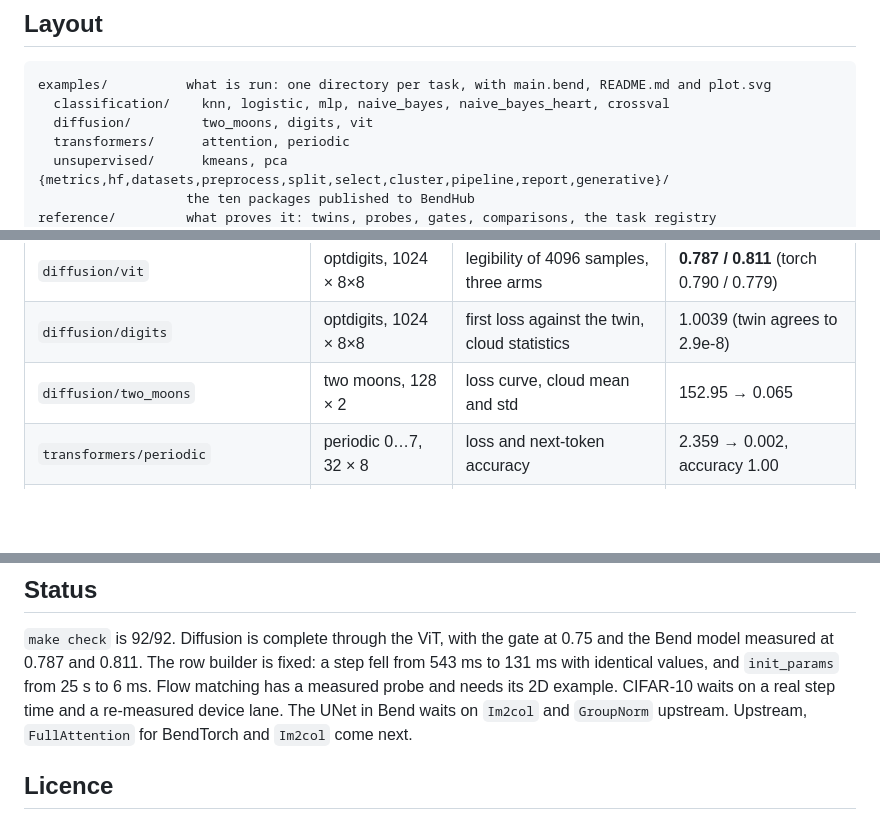
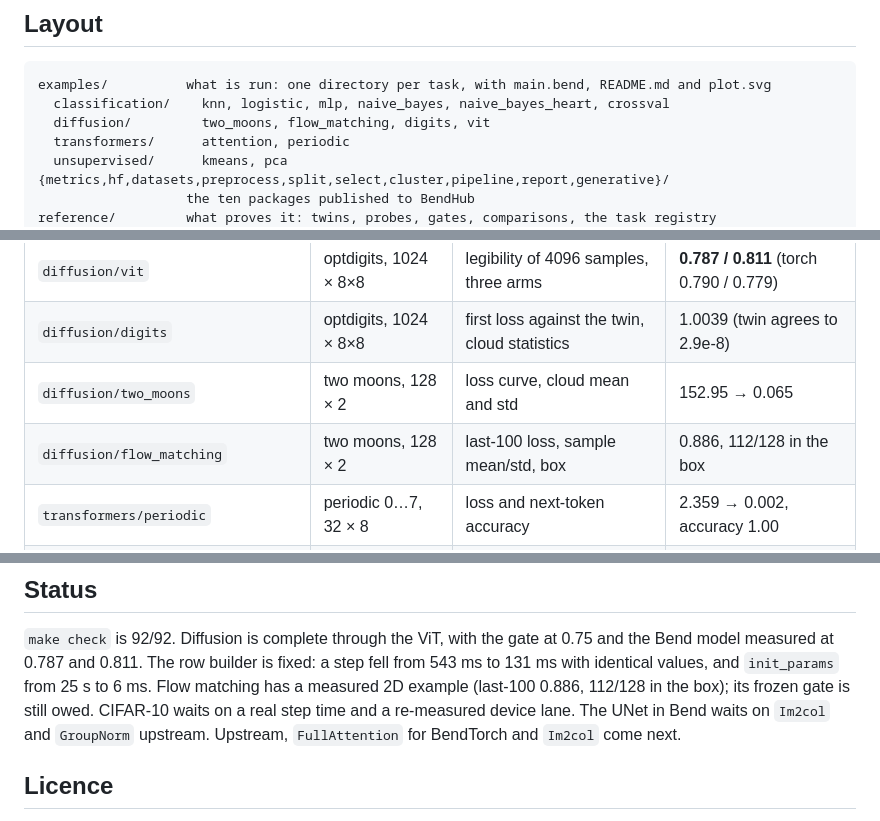
Before and after one commit to adeerkhan/MLBend, a Markdown page: README.md, 3 parts joined by grey strips. GitHub-like rendering; blank space fills up the shorter version.

Commit message:
docs: flow matching and its measured split

````diff
--- a/README.md
+++ b/README.md
@@ -51,7 +51,7 @@ is `results/compare/index.html`.
 ```
 examples/          what is run: one directory per task, with main.bend, README.md and plot.svg
   classification/    knn, logistic, mlp, naive_bayes, naive_bayes_heart, crossval
-  diffusion/         two_moons, digits, vit
+  diffusion/         two_moons, flow_matching, digits, vit
   transformers/      attention, periodic
   unsupervised/      kmeans, pca
 {metrics,hf,datasets,preprocess,split,select,cluster,pipeline,report,generative}/
@@ -91,6 +91,7 @@ and that is the slow part.
 | `diffusion/vit` | optdigits, 1024 × 8×8 | legibility of 4096 samples, three arms | **0.787 / 0.811** (torch 0.790 / 0.779) |
 | `diffusion/digits` | optdigits, 1024 × 8×8 | first loss against the twin, cloud statistics | 1.0039 (twin agrees to 2.9e-8) |
 | `diffusion/two_moons` | two moons, 128 × 2 | loss curve, cloud mean and std | 152.95 → 0.065 |
+| `diffusion/flow_matching` | two moons, 128 × 2 | last-100 loss, sample mean/std, box | 0.886, 112/128 in the box |
 | `transformers/periodic` | periodic 0…7, 32 × 8 | loss and next-token accuracy | 2.359 → 0.002, accuracy 1.00 |
 | `transformers/attention` | synthetic 4 × 8 | every output against NumPy | checksum 1.76295, Δ 3.3e-9 |
 | `classification/crossval` | iris, 150 × 4 | five stratified folds, no leakage | 0.9307 ± 0.006 (sklearn 0.9307) |
@@ -149,8 +150,9 @@ are bit-identical. The card is worth re-measuring now. The split is in
 `make check` is 92/92. Diffusion is complete through the ViT, with the gate at
 0.75 and the Bend model measured at 0.787 and 0.811. The row builder is fixed:
 a step fell from 543 ms to 131 ms with identical values, and `init_params` from
-25 s to 6 ms. Flow matching has a measured probe and needs its 2D example.
-CIFAR-10 waits on a real step time and a re-measured device lane. The UNet in
+25 s to 6 ms. Flow matching has a measured 2D example (last-100 0.886, 112/128
+in the box); its frozen gate is still owed. CIFAR-10 waits on a real step time
+and a re-measured device lane. The UNet in
 Bend waits on `Im2col` and `GroupNorm` upstream. Upstream, `FullAttention` for
 BendTorch and `Im2col` come next.
 
````
Also changed, not shown: docs/agents/handoff.md (+11 -5 lines).
